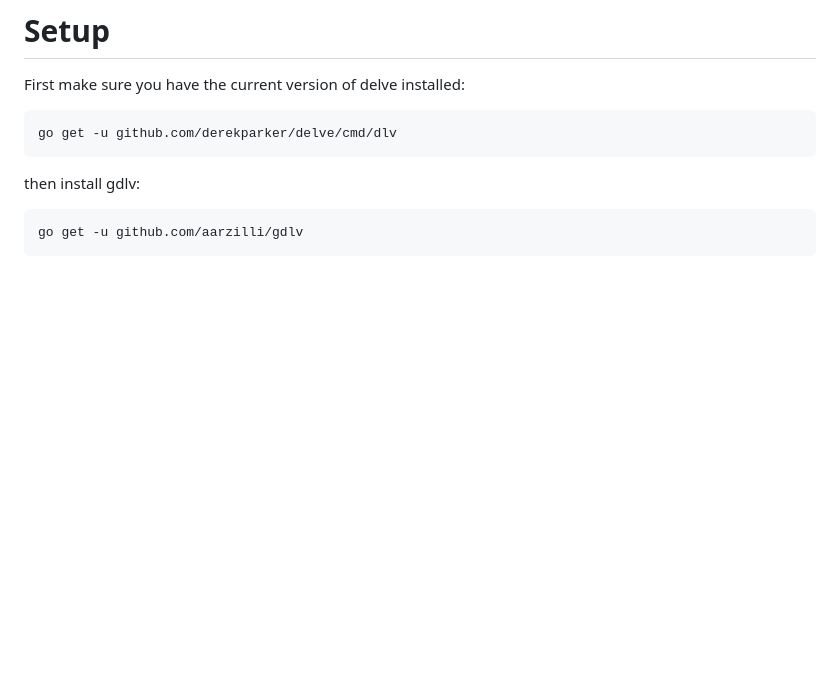
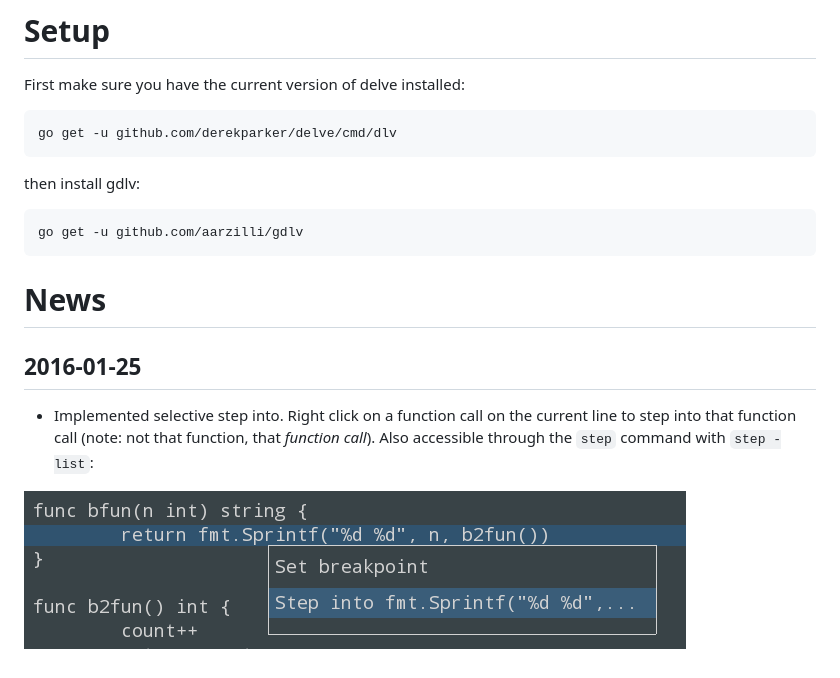
Before and after one commit to aarzilli/gdlv, a Markdown page: README.md, the part around the change. Rendered like a GitHub page; pictures changed too: doc/stepinto.png (added); blank space fills up the shorter version.

Commit message:
implemented selective step into

````diff
--- a/README.md
+++ b/README.md
@@ -14,3 +14,10 @@ then install gdlv:
 ```
 go get -u github.com/aarzilli/gdlv
 ```
+
+# News
+
+## 2016-01-25
+* Implemented selective step into. Right click on a function call on the current line to step into that function call (note: not that function, that *function call*). Also accessible through the `step` command with `step -list`:
+
+![Step Into](https://raw.githubusercontent.com/aarzilli/gdlv/master/doc/stepinto.png)
````
Also changed, not shown: 5 other files.
